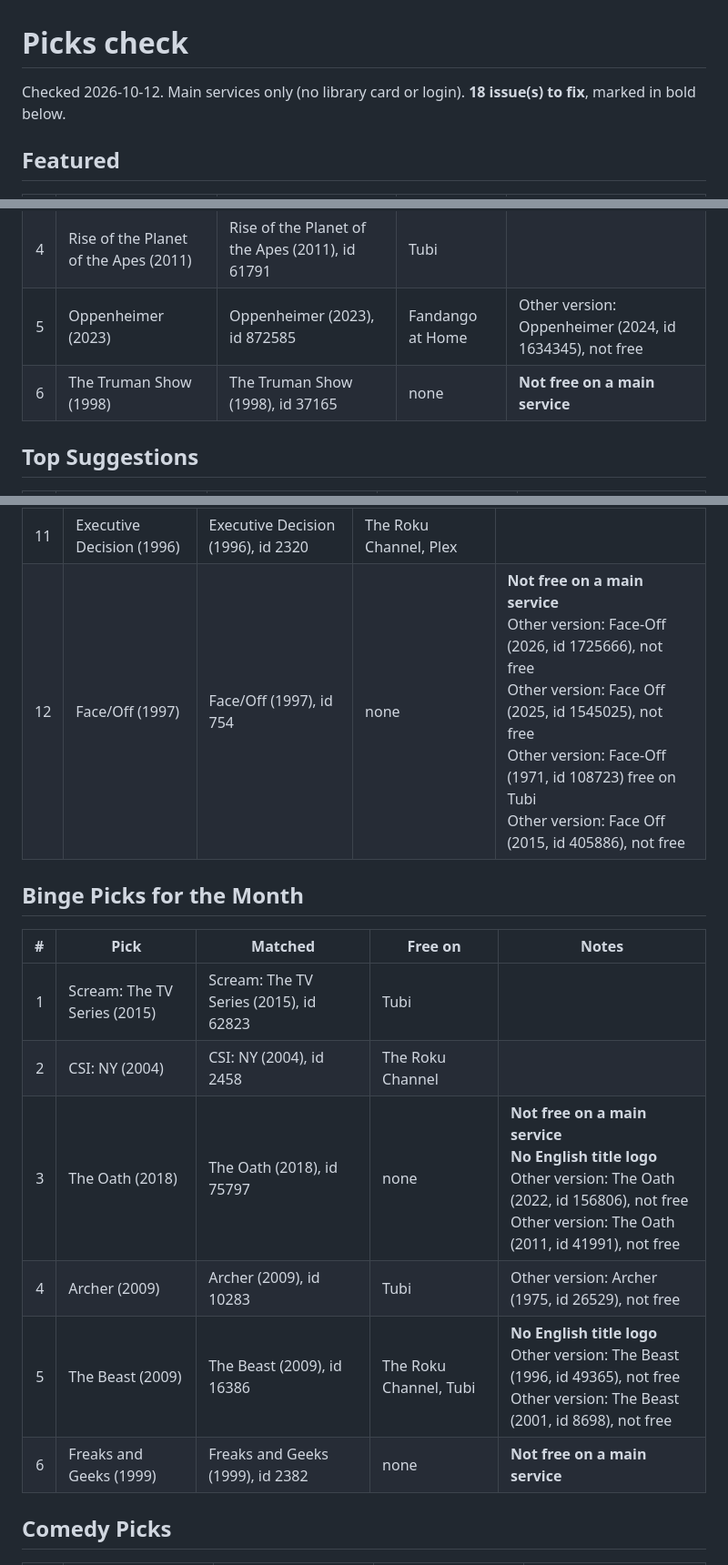
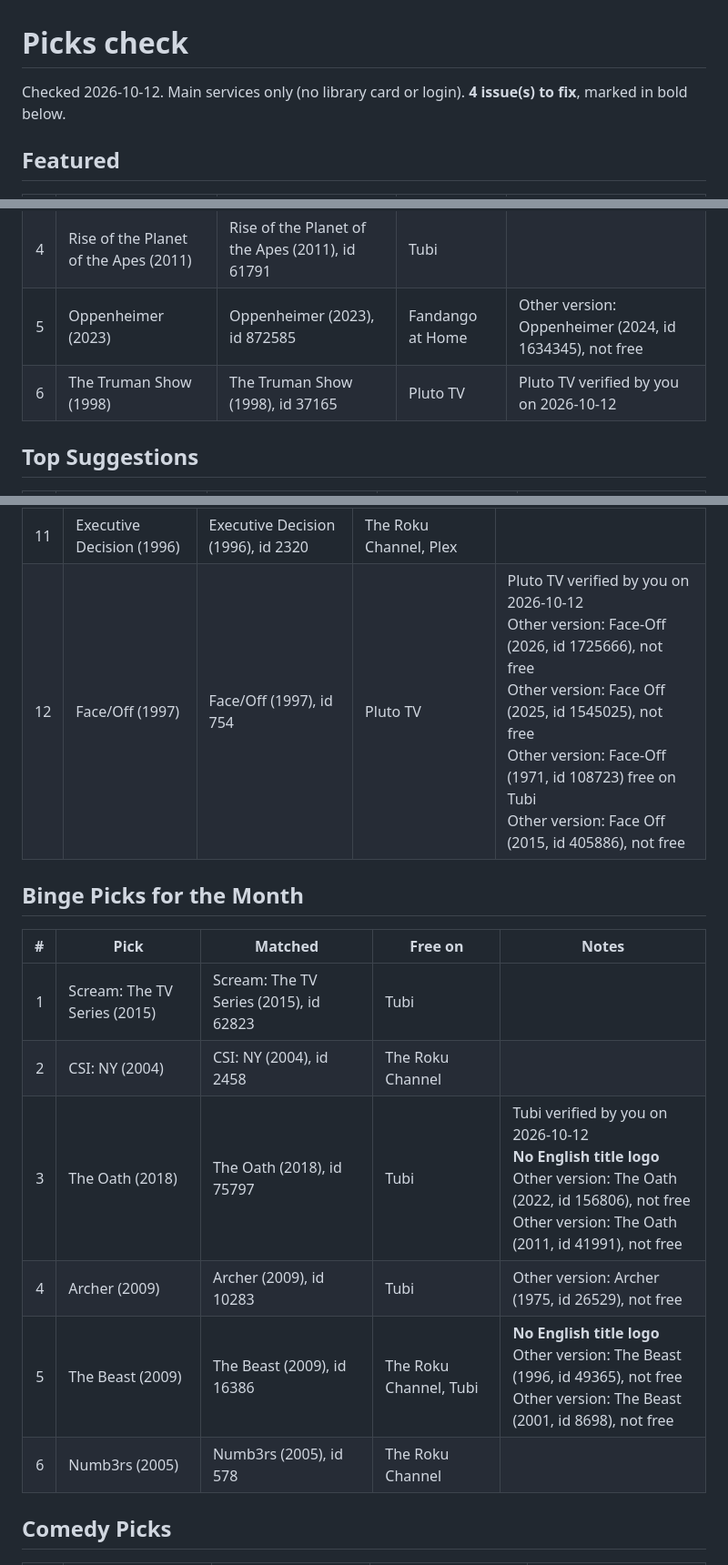
Before and after one commit to stljammie/msuggestions, a Markdown page: reports/picks-check.md, 3 parts joined by grey strips. Shown at 91% size. Rendered like a GitHub page.

```diff
--- a/reports/picks-check.md
+++ b/reports/picks-check.md
@@ -1,7 +1,7 @@
 # Picks check
 
 Checked 2026-10-12. Main services only (no library card or login).
-**18 issue(s) to fix**, marked in bold below.
+**4 issue(s) to fix**, marked in bold below.
 
 
 ## Featured
@@ -13,7 +13,7 @@ Checked 2026-10-12. Main services only (no library card or login).
 | 3 | The Goonies (1985) | The Goonies (1985), id 9340 | Pluto TV, Tubi |  |
 | 4 | Rise of the Planet of the Apes (2011) | Rise of the Planet of the Apes (2011), id 61791 | Tubi |  |
 | 5 | Oppenheimer (2023) | Oppenheimer (2023), id 872585 | Fandango at Home | Other version: Oppenheimer (2024, id 1634345), not free |
-| 6 | The Truman Show (1998) | The Truman Show (1998), id 37165 | none | **Not free on a main service** |
+| 6 | The Truman Show (1998) | The Truman Show (1998), id 37165 | Pluto TV | Pluto TV verified by you on 2026-10-12 |
 
 ## Top Suggestions
 
@@ -61,7 +61,7 @@ Checked 2026-10-12. Main services only (no library card or login).
 | 9 | World War Z (2013) | World War Z (2013), id 72190 | The Roku Channel | Also in Top Suggestions |
 | 10 | First Blood (1982) | First Blood (1982), id 1368 | YouTube, Tubi | Other version: First Blood (2022, id 1073952), not free<br>Other version: First Blood (2025, id 1535807), not free<br>Other version: First Blood (2020, id 732920), not free |
 | 11 | Executive Decision (1996) | Executive Decision (1996), id 2320 | The Roku Channel, Plex |  |
-| 12 | Face/Off (1997) | Face/Off (1997), id 754 | none | **Not free on a main service**<br>Other version: Face-Off (2026, id 1725666), not free<br>Other version: Face Off (2025, id 1545025), not free<br>Other version: Face-Off (1971, id 108723) free on Tubi<br>Other version: Face Off (2015, id 405886), not free |
+| 12 | Face/Off (1997) | Face/Off (1997), id 754 | Pluto TV | Pluto TV verified by you on 2026-10-12<br>Other version: Face-Off (2026, id 1725666), not free<br>Other version: Face Off (2025, id 1545025), not free<br>Other version: Face-Off (1971, id 108723) free on Tubi<br>Other version: Face Off (2015, id 405886), not free |
 
 ## Binge Picks for the Month
 
@@ -69,10 +69,10 @@ Checked 2026-10-12. Main services only (no library card or login).
 |---:|---|---|---|---|
 | 1 | Scream: The TV Series (2015) | Scream: The TV Series (2015), id 62823 | Tubi |  |
 | 2 | CSI: NY (2004) | CSI: NY (2004), id 2458 | The Roku Channel |  |
-| 3 | The Oath (2018) | The Oath (2018), id 75797 | none | **Not free on a main service**<br>**No English title logo**<br>Other version: The Oath (2022, id 156806), not free<br>Other version: The Oath (2011, id 41991), not free |
+| 3 | The Oath (2018) | The Oath (2018), id 75797 | Tubi | Tubi verified by you on 2026-10-12<br>**No English title logo**<br>Other version: The Oath (2022, id 156806), not free<br>Other version: The Oath (2011, id 41991), not free |
 | 4 | Archer (2009) | Archer (2009), id 10283 | Tubi | Other version: Archer (1975, id 26529), not free |
 | 5 | The Beast (2009) | The Beast (2009), id 16386 | The Roku Channel, Tubi | **No English title logo**<br>Other version: The Beast (1996, id 49365), not free<br>Other version: The Beast (2001, id 8698), not free |
-| 6 | Freaks and Geeks (1999) | Freaks and Geeks (1999), id 2382 | none | **Not free on a main service** |
+| 6 | Numb3rs (2005) | Numb3rs (2005), id 578 | The Roku Channel |  |
 
 ## Comedy Picks
 
```
Also changed, not shown: other parts of reports/picks-check.md (+11 -11 lines).
